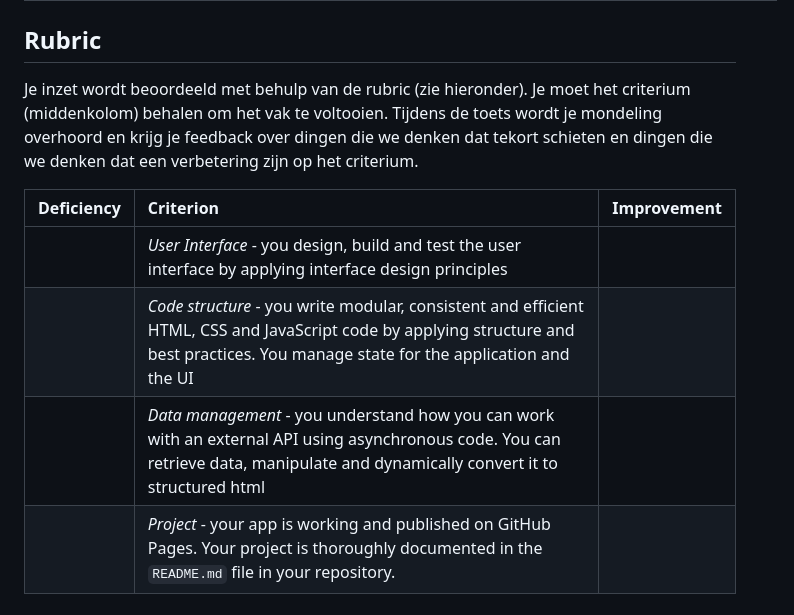
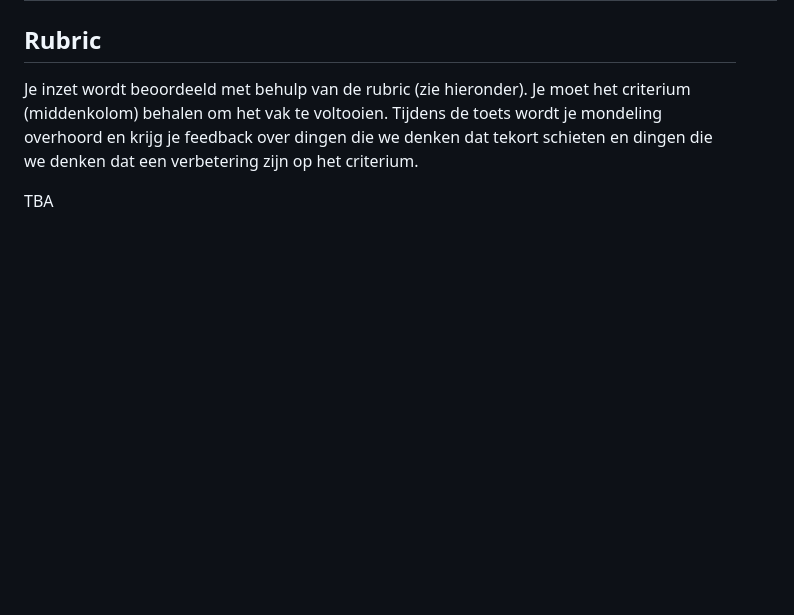
Before and after one commit to cmda-minor-web/web-app-from-scratch-2324, a Markdown page: README.md, the part around the change. GitHub-like rendering; blank space fills up the shorter version.

```diff
--- a/README.md
+++ b/README.md
@@ -32,12 +32,20 @@ vak te voltooien.
 Tijdens de toets wordt je mondeling overhoord en krijg je feedback over dingen die we denken dat tekort schieten en dingen die
 we denken dat een verbetering zijn op het criterium.
 
-| Deficiency | Criterion                                                                                                                                                                              | Improvement |
-|:-----------|:---------------------------------------------------------------------------------------------------------------------------------------------------------------------------------------|:------------|
-|            | *User Interface* - you design, build and test the user interface by applying interface design principles                                                                               |             |
-|            | *Code structure* - you write modular, consistent and efficient HTML, CSS and JavaScript code by applying structure and best practices. You manage state for the application and the UI |             |
-|            | *Data management* - you understand how you can work with an external API using asynchronous code. You can retrieve data, manipulate and dynamically convert it to structured html      |             |
-|            | *Project* - your app is working and published on GitHub Pages. Your project is thoroughly documented in the `README.md` file in your repository.                                       |             |
+TBA
+
+[//]: # ()
+[//]: # (| Deficiency | Criterion                                                                                                                                                                              | Improvement |)
+
+[//]: # (|:-----------|:---------------------------------------------------------------------------------------------------------------------------------------------------------------------------------------|:------------|)
+
+[//]: # (|            | *User Interface* - you design, build and test the user interface by applying interface design principles                                                                               |             |)
+
+[//]: # (|            | *Code structure* - you write modular, consistent and efficient HTML, CSS and JavaScript code by applying structure and best practices. You manage state for the application and the UI |             |)
+
+[//]: # (|            | *Data management* - you understand how you can work with an external API using asynchronous code. You can retrieve data, manipulate and dynamically convert it to structured html      |             |)
+
+[//]: # (|            | *Project* - your app is working and published on GitHub Pages. Your project is thoroughly documented in the `README.md` file in your repository.                                       |             |)
 
 <!-- Add a link to your live demo in Github Pages 🌐-->
 
```
